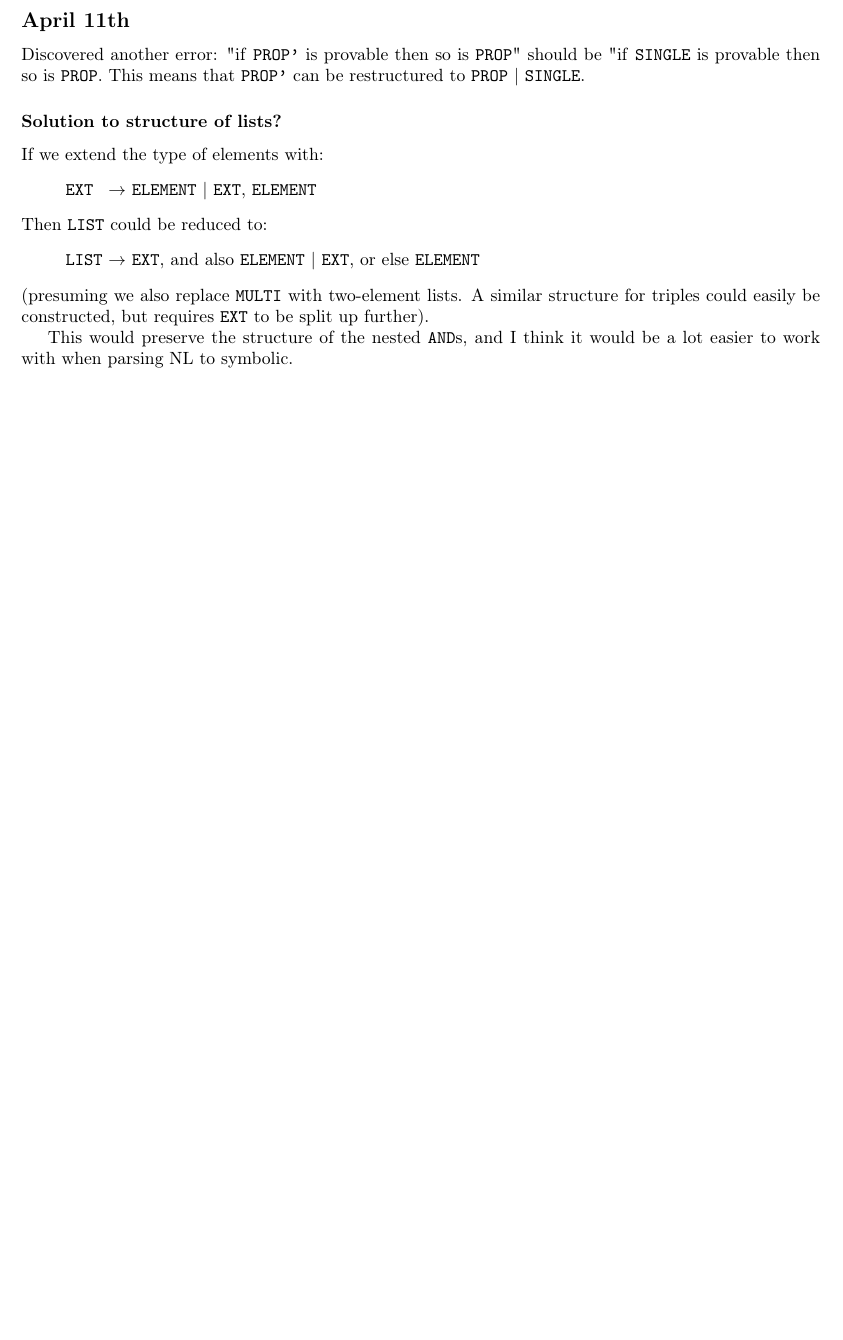
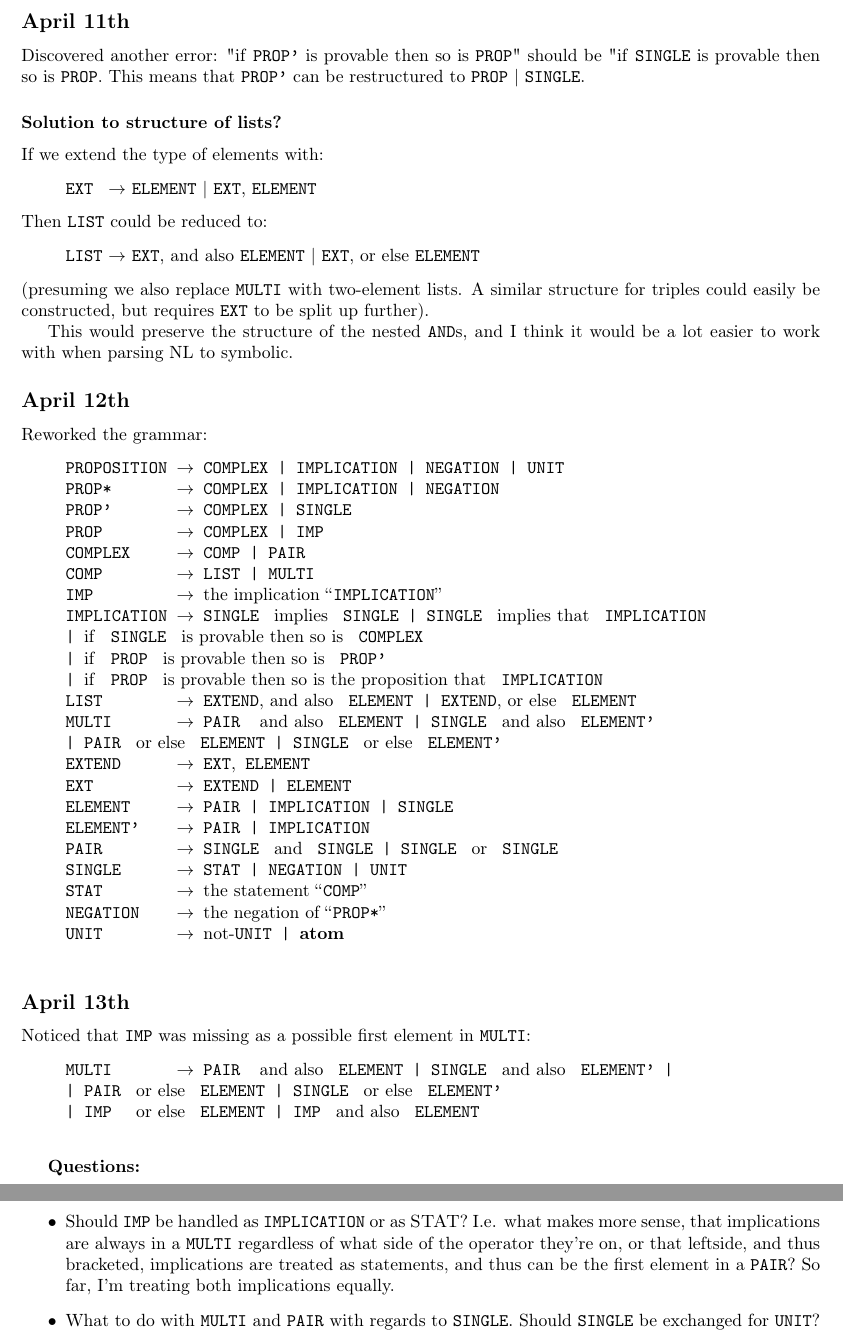
Before and after one commit to Nimsters/DeBox, a LaTeX document (rapport/labnotes.tex): part of page 3 of 3 before the commit and two parts of pages 3 and 4 of 4 after it, the two joined at a grey line, cut so that both start at the same text, the shorter picture padded with empty space. Compiled offline with pdfLaTeX.

Commit message:
Adjusted grammar and datatypes to include IMP as element in MULTI

```diff
--- a/rapport/labnotes.tex
+++ b/rapport/labnotes.tex
@@ -175,5 +175,68 @@ be split up further).
 This would preserve the structure of the nested \f{AND}s, and I think it
 would be a lot easier to work with when parsing NL to symbolic.
 
+\ss{April 12th}
+Reworked the grammar:
+\begin{quote}
+\ttfamily
+PROPOSITION $\ra$ COMPLEX | IMPLICATION | NEGATION | UNIT\\
+PROP* \(~~~~~~\)$\ra$ COMPLEX | IMPLICATION | NEGATION\\
+PROP' \(~~~~~~\)$\ra$ COMPLEX | SINGLE\\
+PROP \(~~~~~~~\)$\ra$ COMPLEX | IMP\\
+COMPLEX \(~~~~\)$\ra$ COMP | PAIR\\
+COMP \(~~~~~~~\)$\ra$ LIST | MULTI\\
+IMP \(~~~~~~~~\)$\ra$ \txt{the implication ``}IMPLICATION\txt{''}\\
+IMPLICATION $\ra$ SINGLE \txt{ implies } SINGLE
+                    | SINGLE \txt{ implies that } IMPLICATION\\
+\(~~~~~~~~~~~~~~~\) |
+\txt{if } SINGLE \txt{ is provable then so is } COMPLEX\\
+\(~~~~~~~~~~~~~~~\) |
+\txt{if } PROP \txt{ is provable then so is } PROP'\\
+\(~~~~~~~~~~~~~~~\) |
+\txt{if } PROP \txt{ is provable then so is the proposition that }
+IMPLICATION\\
+LIST \(~~~~~~~\)$\ra$ EXTEND\txt{, and also } ELEMENT |
+                      EXTEND\txt{, or else } ELEMENT\\
+MULTI \(~~~~~~\)$\ra$ PAIR \:\txt{ and also } ELEMENT |
+                      SINGLE \txt{ and also } ELEMENT'\\
+\(~~~~~~~~~~~~~~~\) | PAIR \txt{ or else } ELEMENT  |
+                      SINGLE \txt{ or else } ELEMENT'\\
+EXTEND \(~~~~~\)$\ra$ EXT\txt{,} ELEMENT\\
+EXT \(~~~~~~~~\)$\ra$ EXTEND | ELEMENT\\
+ELEMENT \(~~~~\)$\ra$ PAIR | IMPLICATION | SINGLE\\
+ELEMENT' \(~~~\)$\ra$ PAIR | IMPLICATION\\
+PAIR \(~~~~~~~\)$\ra$ SINGLE \txt{ and }  SINGLE | SINGLE \txt{ or } SINGLE\\
+SINGLE \(~~~~~\)$\ra$ STAT | NEGATION | UNIT\\
+STAT \(~~~~~~~\)$\ra$ \txt{the statement ``}COMP\txt{''}\\
+NEGATION \(~~~\)$\ra$ \txt{the negation of ``}PROP*\txt{''}\\
+UNIT \(~~~~~~~\)$\ra$ \txt{not-}UNIT | {\bf atom}\\
+\end{quote}
+
+\ss{April 13th}
+Noticed that \f{IMP} was missing as a possible first element in \f{MULTI}:
+\begin{quote}
+\ttfamily
+MULTI \(~~~~~~\)$\ra$ PAIR \:\txt{ and also } ELEMENT |
+                      SINGLE \txt{ and also } ELEMENT' |\\
+\(~~~~~~~~~~~~~~~\) | PAIR \txt{ or else } ELEMENT  |
+                      SINGLE \txt{ or else } ELEMENT'\\
+\(~~~~~~~~~~~~~~~\) | IMP ~\txt{ or else } ELEMENT  |
+                      IMP \txt{ and also } ELEMENT\\
+\end{quote}
+
+{\bf Questions:}\\
+\begin{itemize}
+    \item Should \f{IMP} be handled as \f{IMPLICATION} or as \s{STAT}? I.e.
+    what makes more sense, that implications are always in a \f{MULTI}
+    regardless of what side of the operator they're on, or that leftside,
+    and thus bracketed, implications are treated as statements, and thus
+    can be the first element in a \f{PAIR}?
+    So far, I'm treating both implications equally.
+
+    \item What to do with \f{MULTI} and \f{PAIR} with regards to \f{SINGLE}.
+    Should \f{SINGLE} be exchanged for \f{UNIT}?
+\end{itemize}
+
+
 \label{LastBody}
 \end{document}
```
Also changed, not shown: rapport/NLgrammar.tex (+5 -2 lines), 1 other file.
